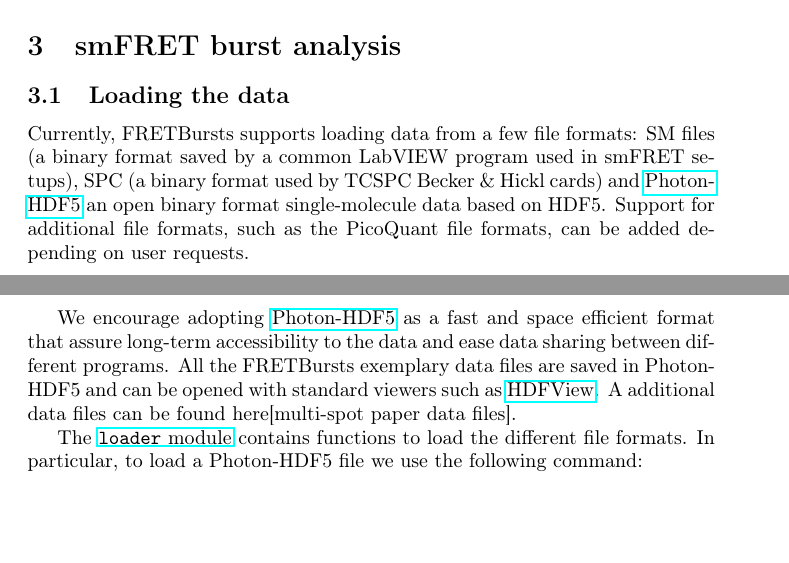
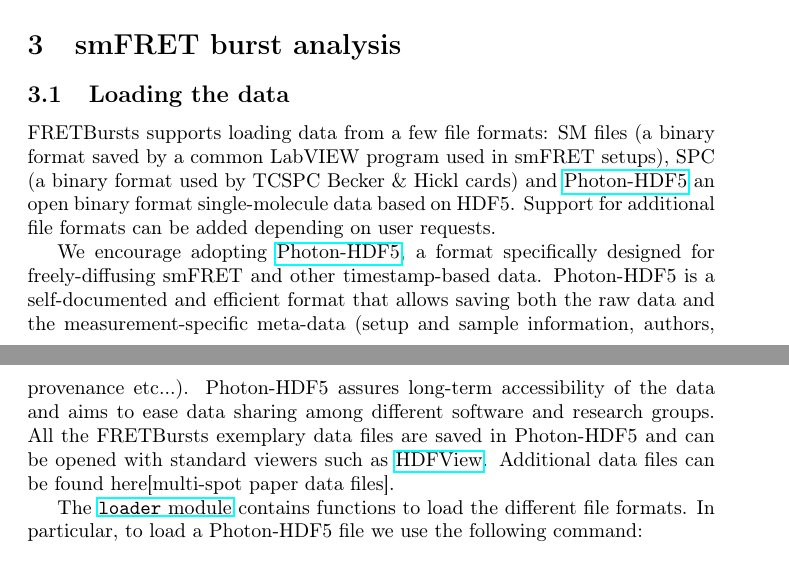
Before and after one commit to tritemio/fretbursts_paper, a LaTeX paper (main.tex, which reads dataload.tex): two parts of pages 9 and 10 of 19, joined at a grey line, cut so that both start at the same text, the shorter picture padded with empty space. Compiled offline with pdfLaTeX.

Commit message:
edited dataload.tex

```diff
--- a/dataload.tex
+++ b/dataload.tex
@@ -4,20 +4,23 @@
 \subsection{Loading the data}
 \label{sec:dataload}
 
-Currently, FRETBursts supports loading data from a few file formats: SM files
+FRETBursts supports loading data from a few file formats: SM files
 (a binary format saved by a common LabVIEW program used in smFRET setups),
 SPC (a binary format used by TCSPC Becker \& Hickl cards) and
 \href{http://photon-hdf5.readthedocs.org/}{Photon-HDF5}  an open binary
-format single-molecule data based on HDF5. Support for additional file formats,
-such as the PicoQuant file formats, can be added depending on user requests.
+format single-molecule data based on HDF5. Support for additional file formats
+can be added depending on user requests.
 
-We encourage adopting \href{http://photon-hdf5.readthedocs.org/}{Photon-HDF5}
-as a fast and space efficient format that assure long-term accessibility
-to the data and ease data sharing between different programs. All the
-FRETBursts exemplary data files are saved in Photon-HDF5 and can be opened with
-standard viewers such as
-\href{http://www.hdfgroup.org/products/java/hdfview/}{HDFView}. A additional data files
-can be found here[multi-spot paper data files].
+We encourage adopting \href{http://photon-hdf5.readthedocs.org/}{Photon-HDF5},
+a format specifically designed for freely-diffusing smFRET and other timestamp-based data.
+Photon-HDF5 is a self-documented and efficient format
+that allows saving both the raw data and the measurement-specific meta-data
+(setup and sample information, authors, provenance etc...).
+Photon-HDF5 assures long-term accessibility of the data and aims to ease data sharing
+among different software and research groups.
+All the FRETBursts exemplary data files are saved in Photon-HDF5 and can be opened with
+standard viewers such as \href{http://www.hdfgroup.org/products/java/hdfview/}{HDFView}.
+Additional data files can be found here[multi-spot paper data files].
 
 The \href{http://fretbursts.readthedocs.org/en/latest/loader.html}{\texttt{loader} module}
 contains functions to load the different file formats.
```
